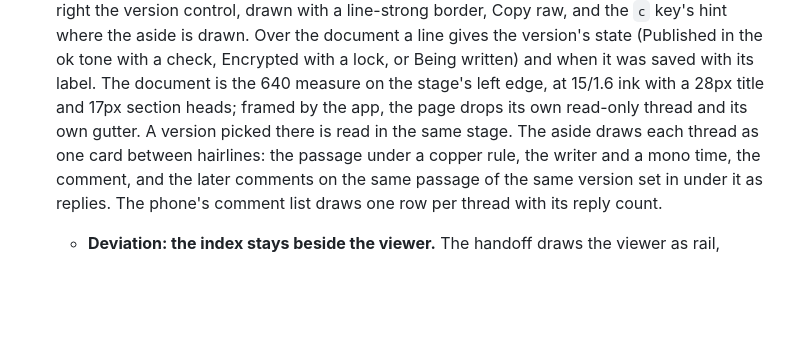
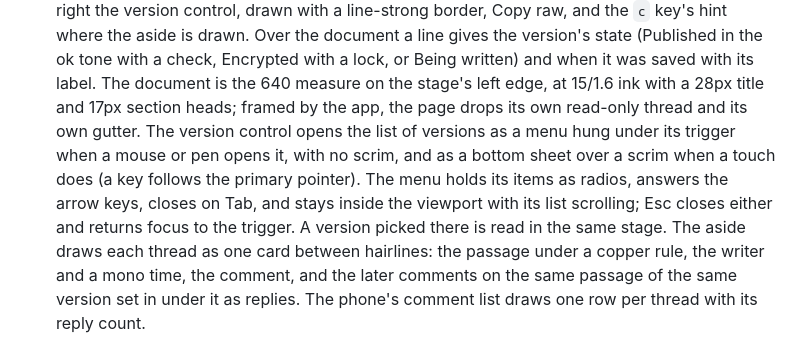
Before and after one commit to abn/agent-hub, a Markdown page: DESIGN.md, the part around the change. GitHub-like rendering; blank space fills up the shorter version.

```diff
--- a/DESIGN.md
+++ b/DESIGN.md
@@ -901,8 +901,13 @@ Projects register, Agents and access, Connect, and the knowledge base.
   Encrypted with a lock, or Being written) and when it was saved with its
   label. The document is the 640 measure on the stage's left edge, at 15/1.6
   ink with a 28px title and 17px section heads; framed by the app, the page
-  drops its own read-only thread and its own gutter. A version picked there is
-  read in the same stage. The aside draws each thread as one card between
+  drops its own read-only thread and its own gutter. The version control opens
+  the list of versions as a menu hung under its trigger when a mouse or pen
+  opens it, with no scrim, and as a bottom sheet over a scrim when a touch does
+  (a key follows the primary pointer). The menu holds its items as radios,
+  answers the arrow keys, closes on Tab, and stays inside the viewport with its
+  list scrolling; Esc closes either and returns focus to the trigger. A version picked there is read in
+  the same stage. The aside draws each thread as one card between
   hairlines: the passage under a copper rule, the writer and a mono time, the
   comment, and the later comments on the same passage of the same version set
   in under it as replies. The phone's comment list draws one row per thread
```
Also changed, not shown: docs/assets/screens/artifact-viewer-desktop-dark.png, docs/assets/screens/artifact-viewer-desktop-light.png, docs/assets/screens/artifact-viewer-phone-dark.png, docs/assets/screens/artifact-viewer-phone-light.png, 6 other files.
